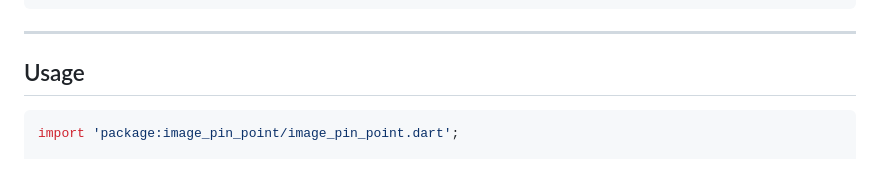
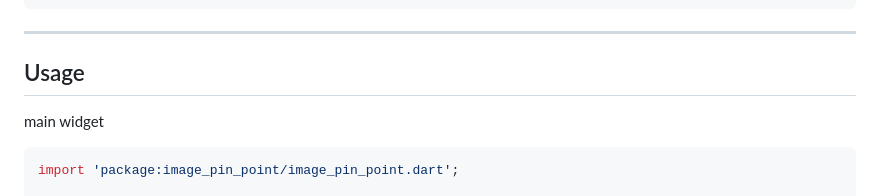
Before and after one commit to faishallogique/image-pin-point, a Markdown page: README.md, the part around the change printed below. Drawn GitHub-style; blank space fills up the shorter version.

Commit message:
minor update readme

````diff
--- a/README.md
+++ b/README.md
@@ -48,6 +48,7 @@ for Android add this to `AndroidManifest.xml` file:
 
 ## Usage
 
+main widget
 ```dart
 import 'package:image_pin_point/image_pin_point.dart';
 
````
Also changed, not shown: other parts of README.md (+2 -0 lines).
